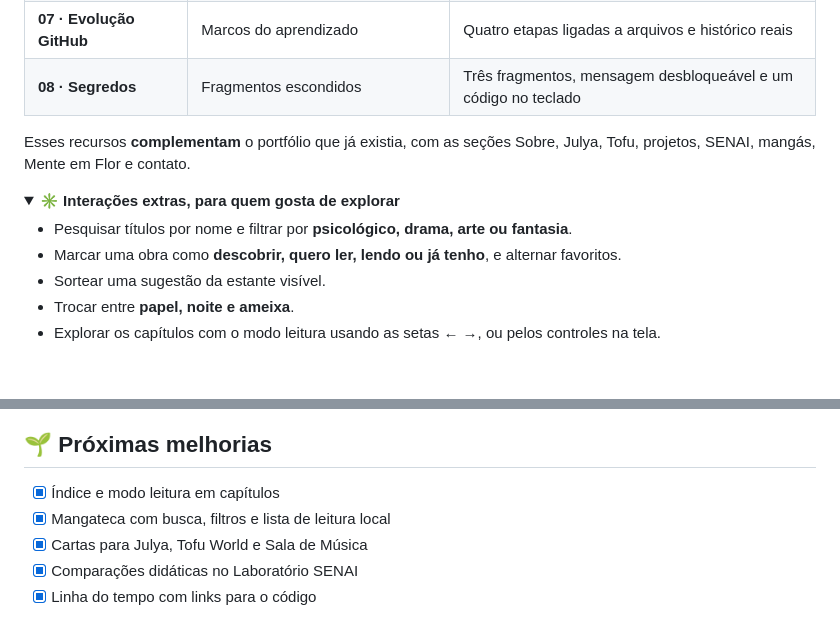
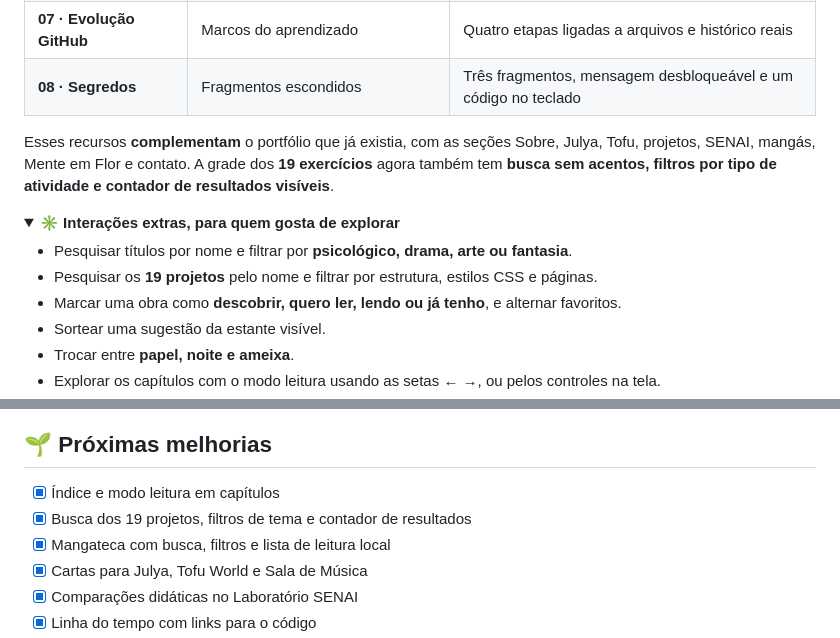
Before and after one commit to NeroX07-steam/Portifolio, a Markdown page: README.md, 2 parts joined by grey strips. Drawn GitHub-style; folded sections open; blank space fills up the shorter version.

Commit message:
docs: registrar busca e filtros dos 19 projetos no README

```diff
--- a/README.md
+++ b/README.md
@@ -46,12 +46,13 @@ Não é uma plataforma comercial. Não estou tentando parecer um desenvolvedor e
 | **07 · Evolução GitHub** | Marcos do aprendizado | Quatro etapas ligadas a arquivos e histórico reais |
 | **08 · Segredos** | Fragmentos escondidos | Três fragmentos, mensagem desbloqueável e um código no teclado |
 
-Esses recursos **complementam** o portfólio que já existia, com as seções Sobre, Julya, Tofu, projetos, SENAI, mangás, Mente em Flor e contato.
+Esses recursos **complementam** o portfólio que já existia, com as seções Sobre, Julya, Tofu, projetos, SENAI, mangás, Mente em Flor e contato. A grade dos **19 exercícios** agora também tem **busca sem acentos, filtros por tipo de atividade e contador de resultados visíveis**.
 
 <details>
 <summary><b>✳ Interações extras, para quem gosta de explorar</b></summary>
 
 - Pesquisar títulos por nome e filtrar por **psicológico, drama, arte ou fantasia**.
+- Pesquisar os **19 projetos** pelo nome e filtrar por estrutura, estilos CSS e páginas.
 - Marcar uma obra como **descobrir, quero ler, lendo ou já tenho**, e alternar favoritos.
 - Sortear uma sugestão da estante visível.
 - Trocar entre **papel, noite e ameixa**.
@@ -189,6 +190,7 @@ Sou estudante e recebo bem observações específicas: bugs, sugestões de acess
 ## 🌱 Próximas melhorias
 
 - [x] Índice e modo leitura em capítulos
+- [x] Busca dos 19 projetos, filtros de tema e contador de resultados
 - [x] Mangateca com busca, filtros e lista de leitura local
 - [x] Cartas para Julya, Tofu World e Sala de Música
 - [x] Comparações didáticas no Laboratório SENAI
```
